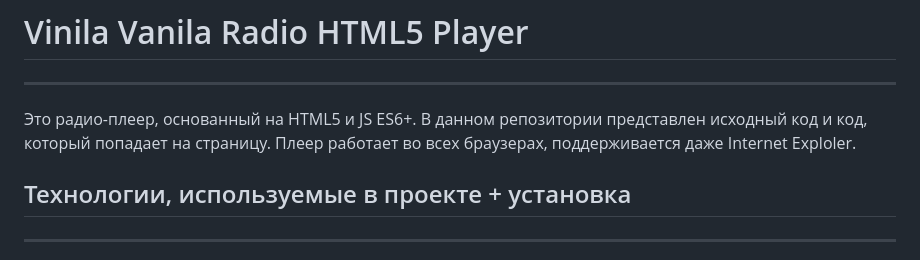
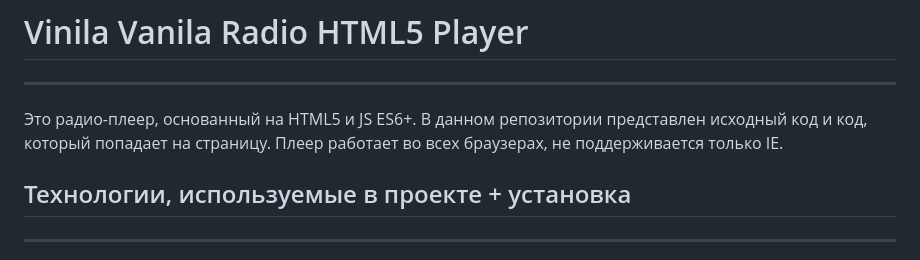
Before and after one commit to baspovich/html-player, a Markdown page: README.md, the part around the change. GitHub-like rendering.

```diff
--- a/README.md
+++ b/README.md
@@ -1,6 +1,6 @@
 # Vinila Vanila Radio HTML5 Player
 ---
-Это радио-плеер, основанный на HTML5 и JS ES6+. В данном репозитории представлен исходный код и код, который попадает на страницу. Плеер работает во всех браузерах, поддерживается даже Internet Exploler.
+Это радио-плеер, основанный на HTML5 и JS ES6+. В данном репозитории представлен исходный код и код, который попадает на страницу. Плеер работает во всех браузерах, не поддерживается только IE.
 
 ## Технологии, используемые в проекте + установка
 ---
```
